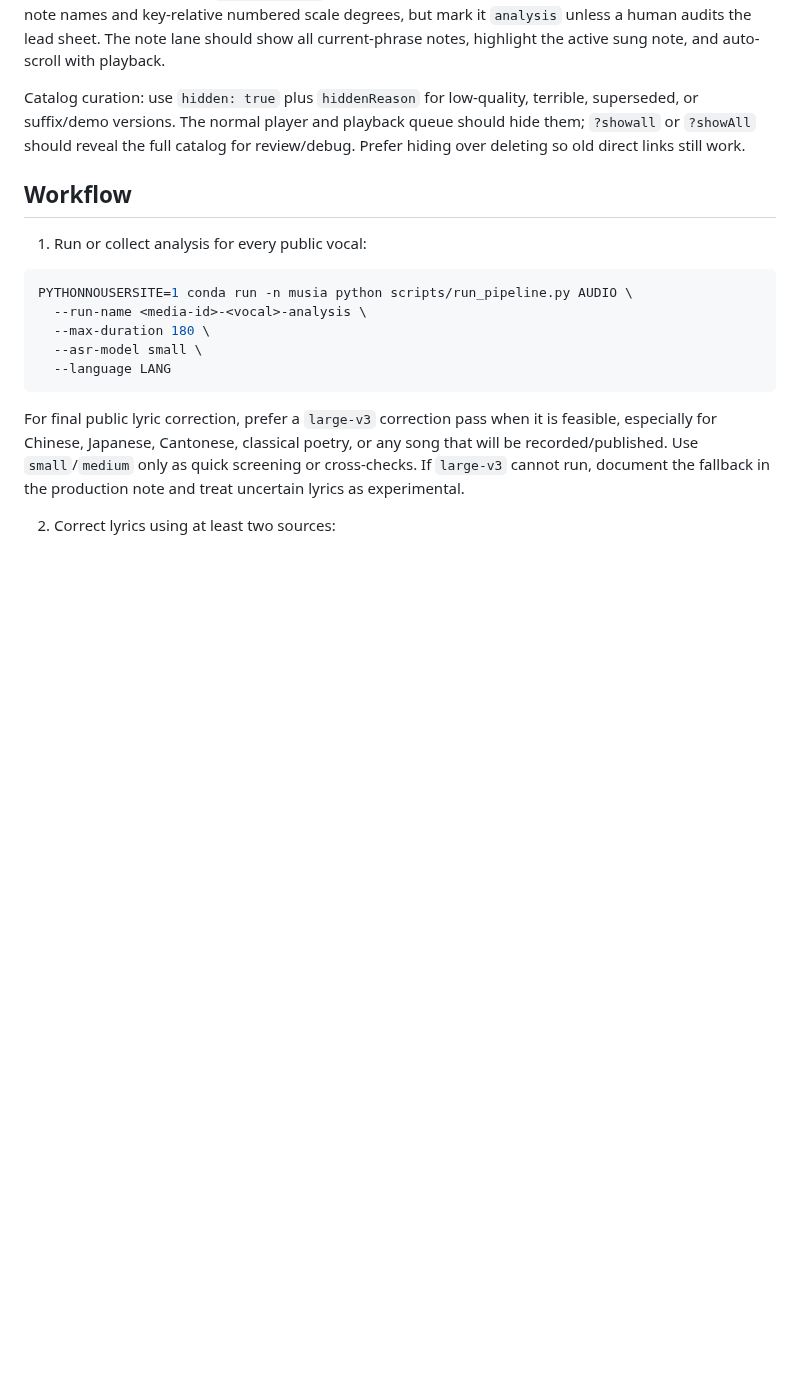
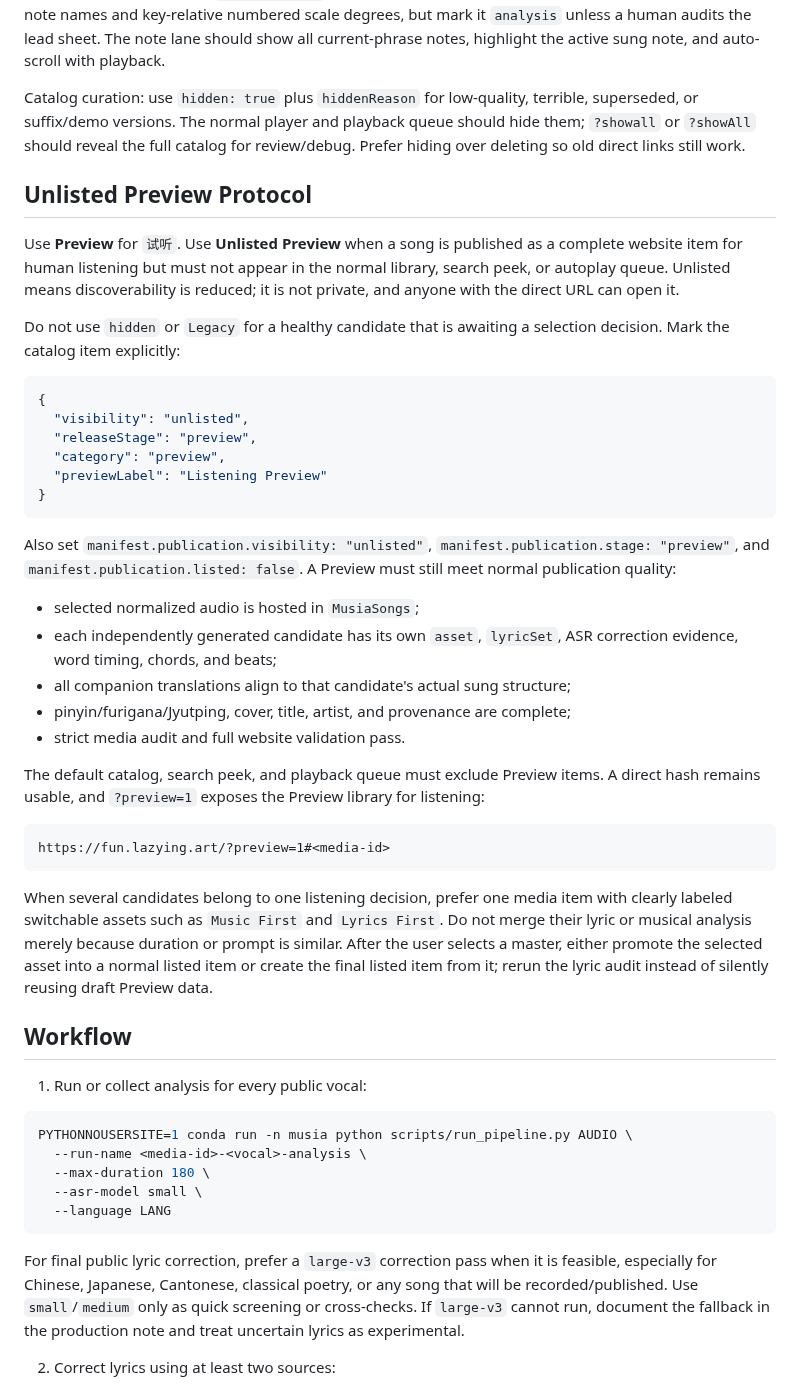
Before and after one commit to lachlanchen/LazySkills, a Markdown page: skills/musia-fun-website-item/SKILL.md, the part around the change. Rendered like a GitHub page; blank space fills up the shorter version.

Commit message:
Add Musia unlisted preview protocol

````diff
--- a/skills/musia-fun-website-item/SKILL.md
+++ b/skills/musia-fun-website-item/SKILL.md
@@ -192,6 +192,52 @@ Catalog curation: use `hidden: true` plus `hiddenReason` for low-quality,
 terrible, superseded, or suffix/demo versions. The normal player and playback
 queue should hide them; `?showall` or `?showAll` should reveal the full catalog
 for review/debug. Prefer hiding over deleting so old direct links still work.
+
+## Unlisted Preview Protocol
+
+Use **Preview** for `试听`. Use **Unlisted Preview** when a song is published as
+a complete website item for human listening but must not appear in the normal
+library, search peek, or autoplay queue. Unlisted means discoverability is
+reduced; it is not private, and anyone with the direct URL can open it.
+
+Do not use `hidden` or `Legacy` for a healthy candidate that is awaiting a
+selection decision. Mark the catalog item explicitly:
+
+```json
+{
+  "visibility": "unlisted",
+  "releaseStage": "preview",
+  "category": "preview",
+  "previewLabel": "Listening Preview"
+}
+```
+
+Also set `manifest.publication.visibility: "unlisted"`,
+`manifest.publication.stage: "preview"`, and
+`manifest.publication.listed: false`. A Preview must still meet normal
+publication quality:
+
+- selected normalized audio is hosted in `MusiaSongs`;
+- each independently generated candidate has its own `asset`, `lyricSet`, ASR
+  correction evidence, word timing, chords, and beats;
+- all companion translations align to that candidate's actual sung structure;
+- pinyin/furigana/Jyutping, cover, title, artist, and provenance are complete;
+- strict media audit and full website validation pass.
+
+The default catalog, search peek, and playback queue must exclude Preview
+items. A direct hash remains usable, and `?preview=1` exposes the Preview
+library for listening:
+
+```text
+https://fun.lazying.art/?preview=1#<media-id>
+```
+
+When several candidates belong to one listening decision, prefer one media item
+with clearly labeled switchable assets such as `Music First` and `Lyrics
+First`. Do not merge their lyric or musical analysis merely because duration or
+prompt is similar. After the user selects a master, either promote the selected
+asset into a normal listed item or create the final listed item from it; rerun
+the lyric audit instead of silently reusing draft Preview data.
 
 ## Workflow
 
````
